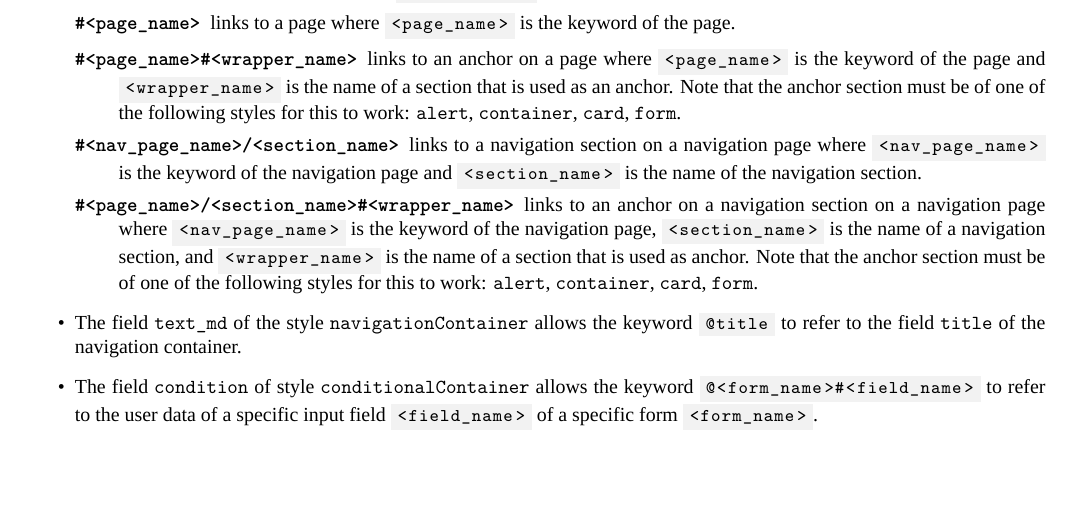
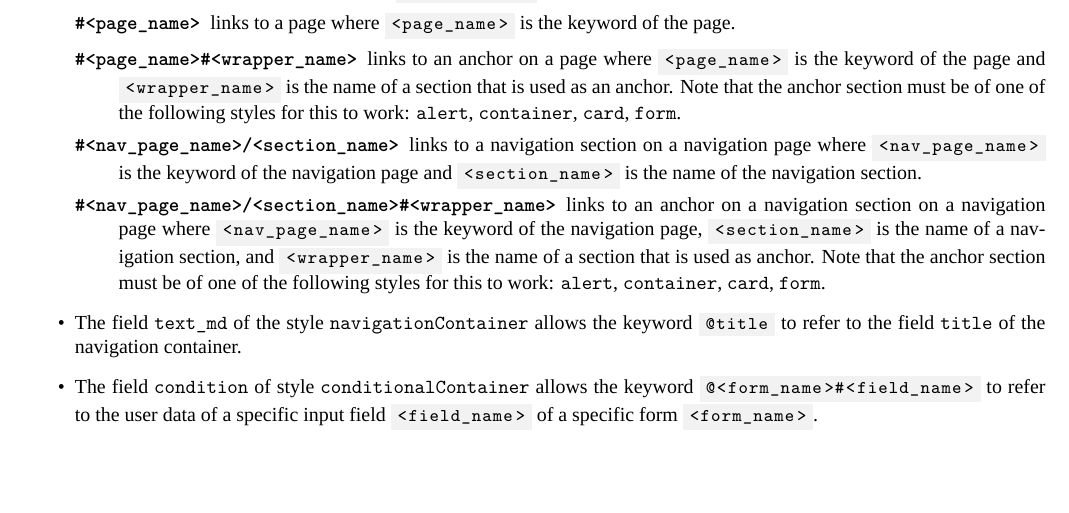
Before and after one commit to humdek-unibe-ch/sh-docs-tutorial, a LaTeX book (tutorial.tex): part of page 11 of 16, cut so that both start at the same text. Compiled offline with LuaLaTeX; a missing font is replaced by an installed copy or a similar font.

Commit message:
Fix #171

```diff
--- a/tutorial.tex
+++ b/tutorial.tex
@@ -449,7 +449,7 @@ The following list provides an overview of all available keywords in the differe
             \item[\textbf{\texttt{\#<page\_name>\#<wrapper\_name>}}] links to an anchor on a page where \Colorbox{light-gray}{\lstinline[columns=fixed]|<page_name>|} is the keyword of the page and \Colorbox{light-gray}{\lstinline[columns=fixed]|<wrapper_name>|} is the name of a section that is used as an anchor.
                 Note that the anchor section must be of one of the following styles for this to work: \texttt{alert}, \texttt{container}, \texttt{card}, \texttt{form}.
             \item[\textbf{\texttt{\#<nav\_page\_name>/<section\_name>}}] links to a navigation section on a navigation page where \Colorbox{light-gray}{\lstinline[columns=fixed]|<nav_page_name>|} is the keyword of the navigation page and \Colorbox{light-gray}{\lstinline[columns=fixed]|<section_name>|} is the name of the navigation section.
-            \item[\textbf{\texttt{\#<page\_name>/<section\_name>\#<wrapper\_name>}}] links to an anchor on a navigation section on a navigation page where \Colorbox{light-gray}{\lstinline[columns=fixed]|<nav_page_name>|} is the keyword of the navigation page, \Colorbox{light-gray}{\lstinline[columns=fixed]|<section_name>|} is the name of a navigation section, and \Colorbox{light-gray}{\lstinline[columns=fixed]|<wrapper_name>|} is the name of a section that is used as anchor.
+            \item[\textbf{\texttt{\#<nav\_page\_name>/<section\_name>\#<wrapper\_name>}}] links to an anchor on a navigation section on a navigation page where \Colorbox{light-gray}{\lstinline[columns=fixed]|<nav_page_name>|} is the keyword of the navigation page, \Colorbox{light-gray}{\lstinline[columns=fixed]|<section_name>|} is the name of a navigation section, and \Colorbox{light-gray}{\lstinline[columns=fixed]|<wrapper_name>|} is the name of a section that is used as anchor.
                 Note that the anchor section must be of one of the following styles for this to work: \texttt{alert}, \texttt{container}, \texttt{card}, \texttt{form}.
         \end{description}
     \item The field \texttt{text\_md} of the style \texttt{navigationContainer} allows the keyword \Colorbox{light-gray}{\lstinline[columns=fixed]|@title|} to refer to the field \texttt{title} of the navigation container.
```
